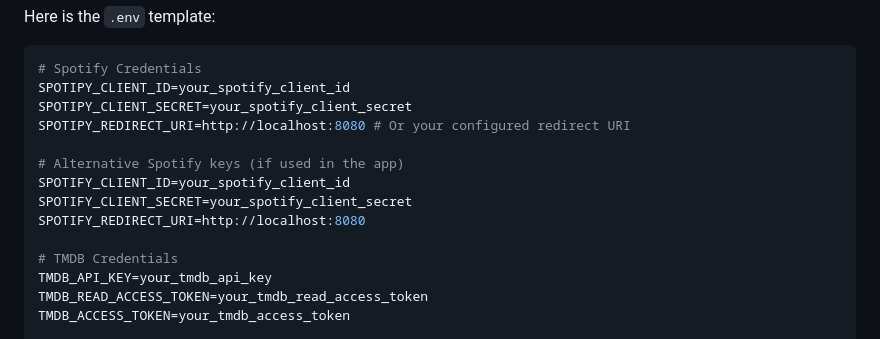
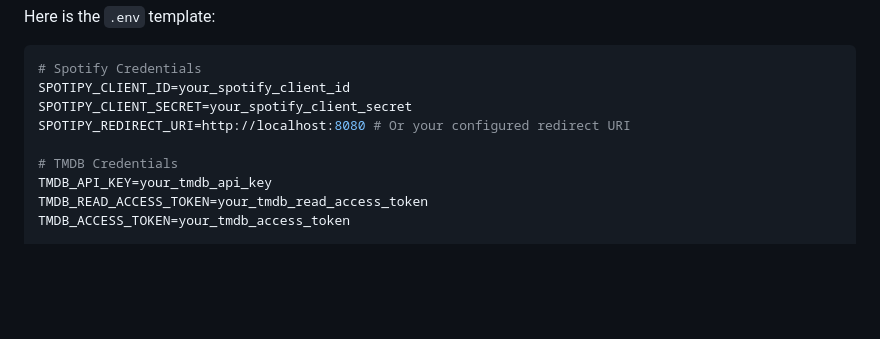
Before and after one commit to Chiru144/Spotify-MCP-Web-MCP-Server, a Markdown page: README.md, the part around the change. Rendered like a GitHub page; blank space fills up the shorter version.

Commit message:
Remove alternative Spotify keys section
Removed alternative Spotify keys from README.

```diff
--- a/README.md
+++ b/README.md
@@ -75,11 +75,6 @@ SPOTIPY_CLIENT_ID=your_spotify_client_id
 SPOTIPY_CLIENT_SECRET=your_spotify_client_secret
 SPOTIPY_REDIRECT_URI=http://localhost:8080 # Or your configured redirect URI
 
-# Alternative Spotify keys (if used in the app)
-SPOTIFY_CLIENT_ID=your_spotify_client_id
-SPOTIFY_CLIENT_SECRET=your_spotify_client_secret
-SPOTIFY_REDIRECT_URI=http://localhost:8080
-
 # TMDB Credentials
 TMDB_API_KEY=your_tmdb_api_key
 TMDB_READ_ACCESS_TOKEN=your_tmdb_read_access_token
```
